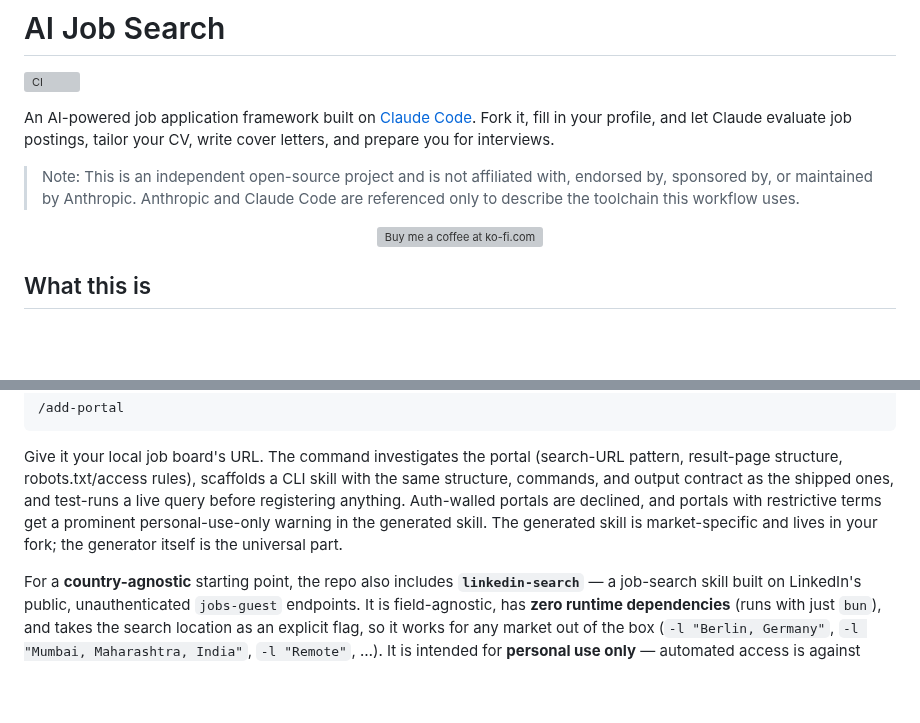
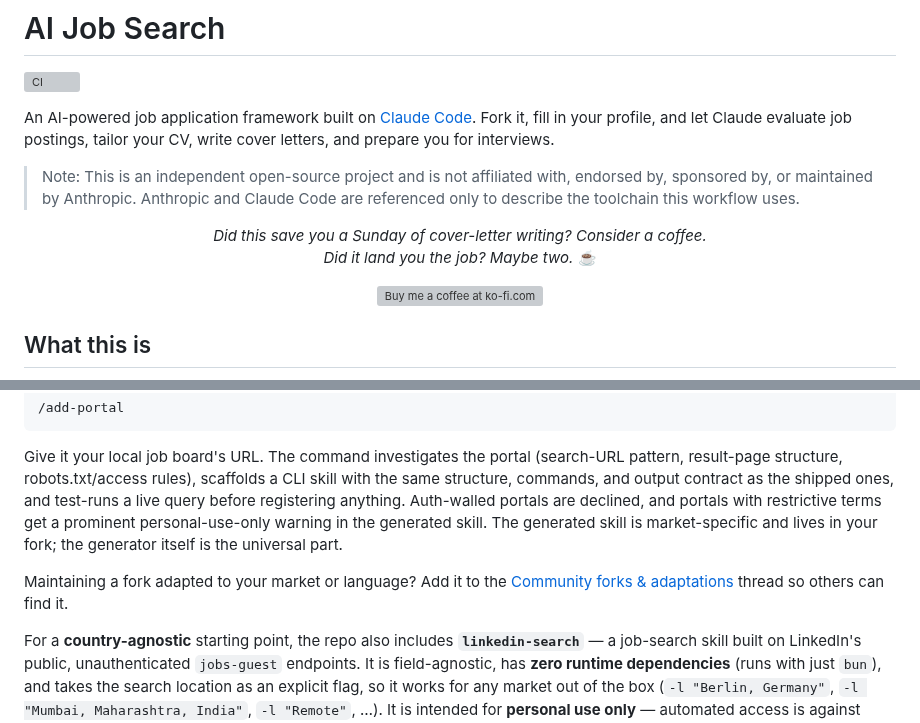
Before and after one commit to SahilSinghDiwan/ai-job-search, a Markdown page: README.md, 2 parts joined by grey strips. Rendered like a GitHub page; blank space fills up the shorter version; grey boxes are pictures that could not be loaded.

Commit message:
docs: add donation message above Ko-fi button and community-forks pointer (#79)
Co-authored-by: Claude Fable 5 <noreply@anthropic.com>

```diff
--- a/README.md
+++ b/README.md
@@ -9,6 +9,11 @@
 An AI-powered job application framework built on [Claude Code](https://claude.com/claude-code). Fork it, fill in your profile, and let Claude evaluate job postings, tailor your CV, write cover letters, and prepare you for interviews.
 
 > Note: This is an independent open-source project and is not affiliated with, endorsed by, sponsored by, or maintained by Anthropic. Anthropic and Claude Code are referenced only to describe the toolchain this workflow uses.
+
+<p align="center">
+  <i>Did this save you a Sunday of cover-letter writing? Consider a coffee.<br>
+  Did it land you the job? Maybe two.</i> ☕
+</p>
 
 <p align="center">
   <a href="https://ko-fi.com/madslorentzen">
@@ -265,6 +270,8 @@ The four Danish CLI tools in `.agents/skills/` (Jobbank, Jobdanmark, Jobindex, J
 
 Give it your local job board's URL. The command investigates the portal (search-URL pattern, result-page structure, robots.txt/access rules), scaffolds a CLI skill with the same structure, commands, and output contract as the shipped ones, and test-runs a live query before registering anything. Auth-walled portals are declined, and portals with restrictive terms get a prominent personal-use-only warning in the generated skill. The generated skill is market-specific and lives in your fork; the generator itself is the universal part.
 
+Maintaining a fork adapted to your market or language? Add it to the [Community forks & adaptations](https://github.com/MadsLorentzen/ai-job-search/discussions/78) thread so others can find it.
+
 For a **country-agnostic** starting point, the repo also includes **`linkedin-search`** — a job-search skill built on LinkedIn's public, unauthenticated `jobs-guest` endpoints. It is field-agnostic, has **zero runtime dependencies** (runs with just `bun`), and takes the search location as an explicit flag, so it works for any market out of the box (`-l "Berlin, Germany"`, `-l "Mumbai, Maharashtra, India"`, `-l "Remote"`, …). It is intended for **personal use only** — automated access is against LinkedIn's Terms of Service, so keep volume low. See `.agents/skills/linkedin-search/SKILL.md`.
 
 ### Salary benchmarking
```
